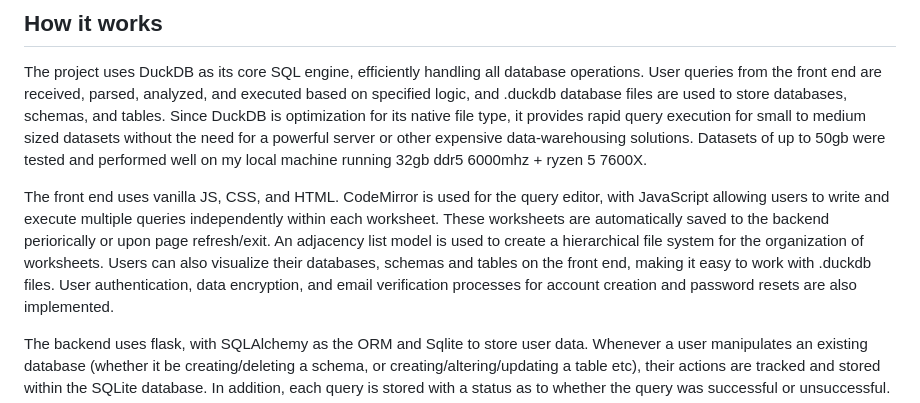
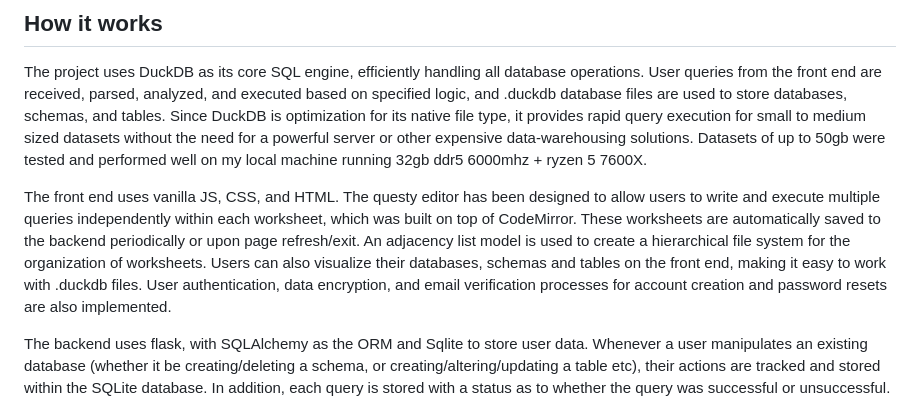
Before and after one commit to ConorWarrilow/flask_micro_datawarehouse, a Markdown page: README.md, the part around the change. Drawn GitHub-style.

```diff
--- a/README.md
+++ b/README.md
@@ -11,7 +11,7 @@ A lightweight, secure microdata warehouse solution built with DuckDB and Flask.
 ## How it works
 The project uses DuckDB as its core SQL engine, efficiently handling all database operations. User queries from the front end are received, parsed, analyzed, and executed based on specified logic, and .duckdb database files are used to store databases, schemas, and tables. Since DuckDB is optimization for its native file type, it provides rapid query execution for small to medium sized datasets without the need for a powerful server or other expensive data-warehousing solutions. Datasets of up to 50gb were tested and performed well on my local machine running 32gb ddr5 6000mhz + ryzen 5 7600X.
 
-The front end uses vanilla JS, CSS, and HTML. CodeMirror is used for the query editor, with JavaScript allowing users to write and execute multiple queries independently within each worksheet. These worksheets are automatically saved to the backend periorically or upon page refresh/exit. An adjacency list model is used to create a hierarchical file system for the organization of worksheets. Users can also visualize their databases, schemas and tables on the front end, making it easy to work with .duckdb files.
+The front end uses vanilla JS, CSS, and HTML. The questy editor has been designed to allow users to write and execute multiple queries independently within each worksheet, which was built on top of CodeMirror. These worksheets are automatically saved to the backend periodically or upon page refresh/exit. An adjacency list model is used to create a hierarchical file system for the organization of worksheets. Users can also visualize their databases, schemas and tables on the front end, making it easy to work with .duckdb files.
 User authentication, data encryption, and email verification processes for account creation and password resets are also implemented.
 
 The backend uses flask, with SQLAlchemy as the ORM and Sqlite to store user data. Whenever a user manipulates an existing database (whether it be creating/deleting a schema, or creating/altering/updating a table etc), their actions are tracked and stored within the SQLite database. In addition, each query is stored with a status as to whether the query was successful or unsuccessful.
```
